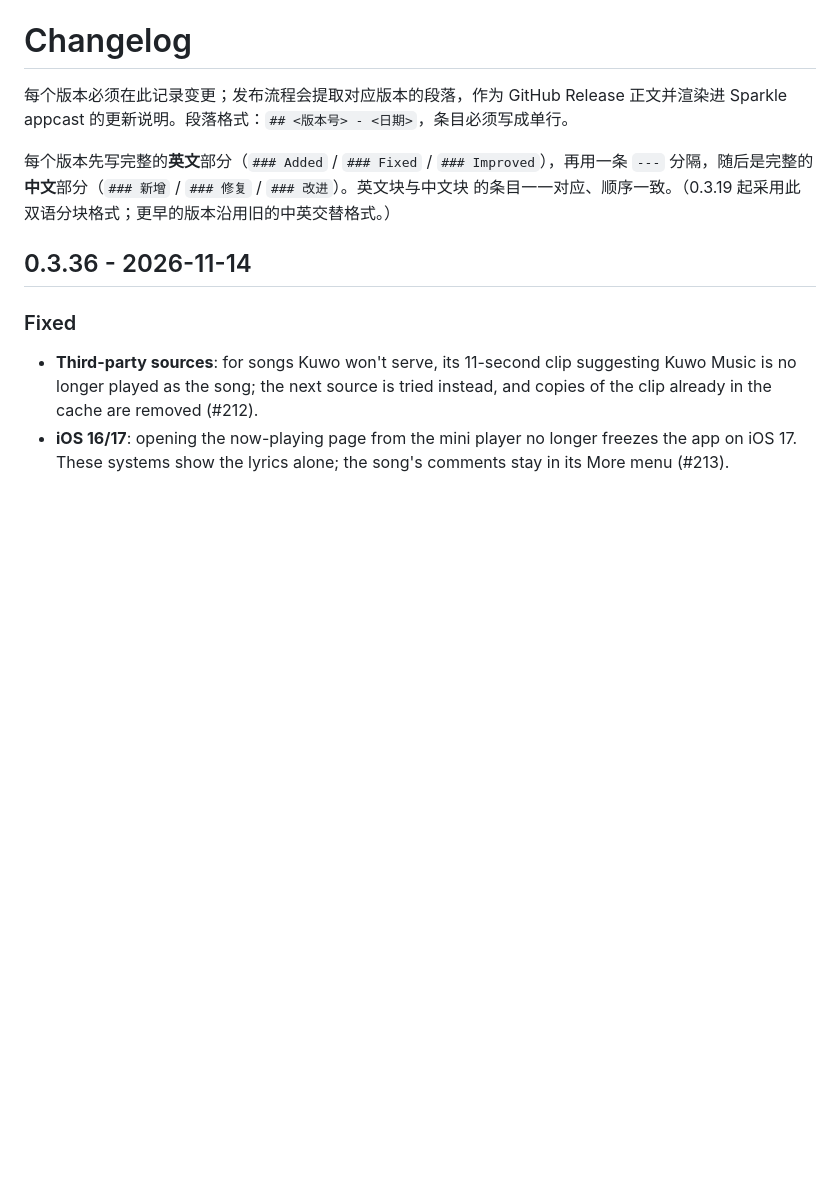
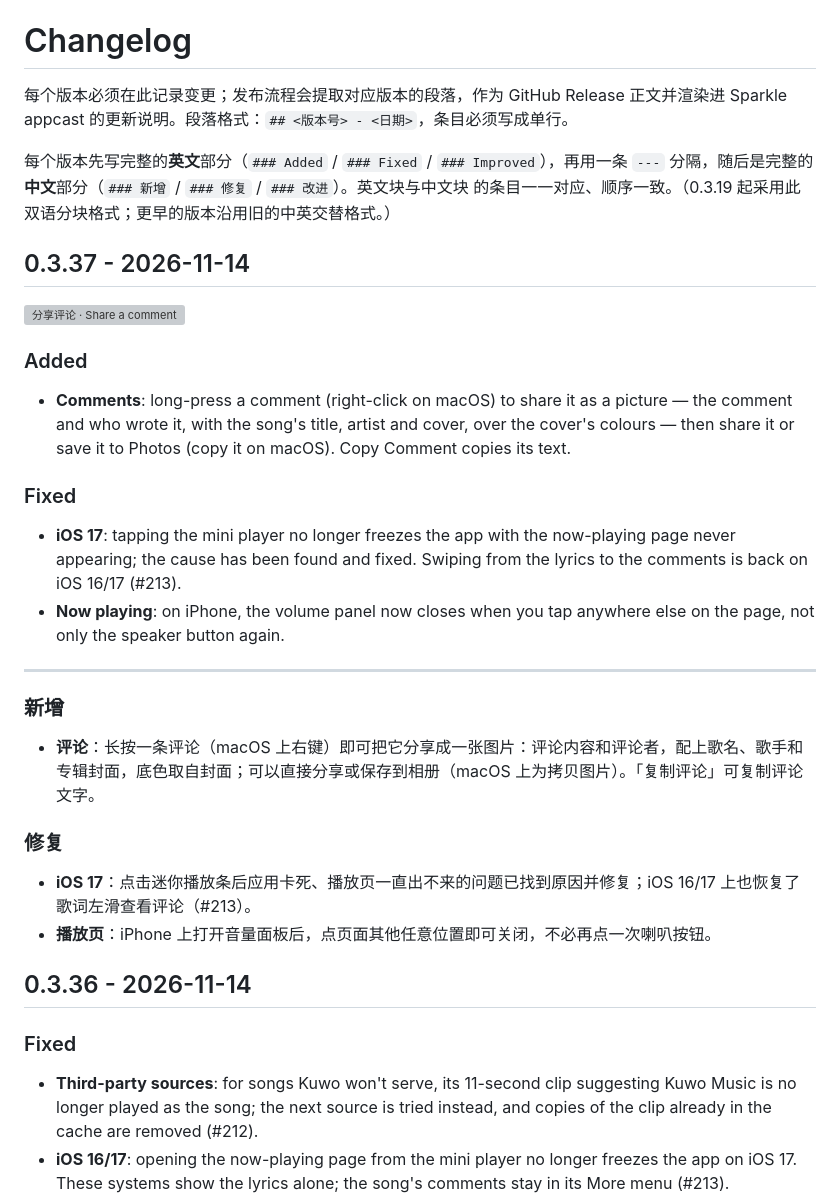
Before and after one commit to Anyu1014/Antunes, a Markdown page: CHANGELOG.md, the part around the change. Drawn GitHub-style; blank space fills up the shorter version; grey boxes are pictures that could not be loaded.

Commit message:
docs(changelog): add the 0.3.37 release notes with a screenshot
- release-notes.sh renders a line holding only ![alt](url) as an <img>
  in the Sparkle HTML, instead of the markup as text.
- altstore-source.sh leaves such lines out of the AltStore notes, which
  are plain text, along with the blank lines they leave at the top.
- The 0.3.37 notes open with a screenshot of the comment share sheet
  and the card it makes, kept in docs/releases.

```diff
--- a/CHANGELOG.md
+++ b/CHANGELOG.md
@@ -6,6 +6,30 @@
 每个版本先写完整的**英文**部分（`### Added` / `### Fixed` / `### Improved`），再用一条
 `---` 分隔，随后是完整的**中文**部分（`### 新增` / `### 修复` / `### 改进`）。英文块与中文块
 的条目一一对应、顺序一致。（0.3.19 起采用此双语分块格式；更早的版本沿用旧的中英交替格式。）
+
+## 0.3.37 - 2026-11-14
+
+![分享评论 · Share a comment](https://raw.githubusercontent.com/missuo/kumone/v0.3.37/docs/releases/0.3.37-comment-share.png)
+
+### Added
+
+- **Comments**: long-press a comment (right-click on macOS) to share it as a picture — the comment and who wrote it, with the song's title, artist and cover, over the cover's colours — then share it or save it to Photos (copy it on macOS). Copy Comment copies its text.
+
+### Fixed
+
+- **iOS 17**: tapping the mini player no longer freezes the app with the now-playing page never appearing; the cause has been found and fixed. Swiping from the lyrics to the comments is back on iOS 16/17 (#213).
+- **Now playing**: on iPhone, the volume panel now closes when you tap anywhere else on the page, not only the speaker button again.
+
+---
+
+### 新增
+
+- **评论**：长按一条评论（macOS 上右键）即可把它分享成一张图片：评论内容和评论者，配上歌名、歌手和专辑封面，底色取自封面；可以直接分享或保存到相册（macOS 上为拷贝图片）。「复制评论」可复制评论文字。
+
+### 修复
+
+- **iOS 17**：点击迷你播放条后应用卡死、播放页一直出不来的问题已找到原因并修复；iOS 16/17 上也恢复了歌词左滑查看评论（#213）。
+- **播放页**：iPhone 上打开音量面板后，点页面其他任意位置即可关闭，不必再点一次喇叭按钮。
 
 ## 0.3.36 - 2026-11-14
 
```
Also changed, not shown: docs/releases/0.3.37-comment-share.png (added), 2 other files.
